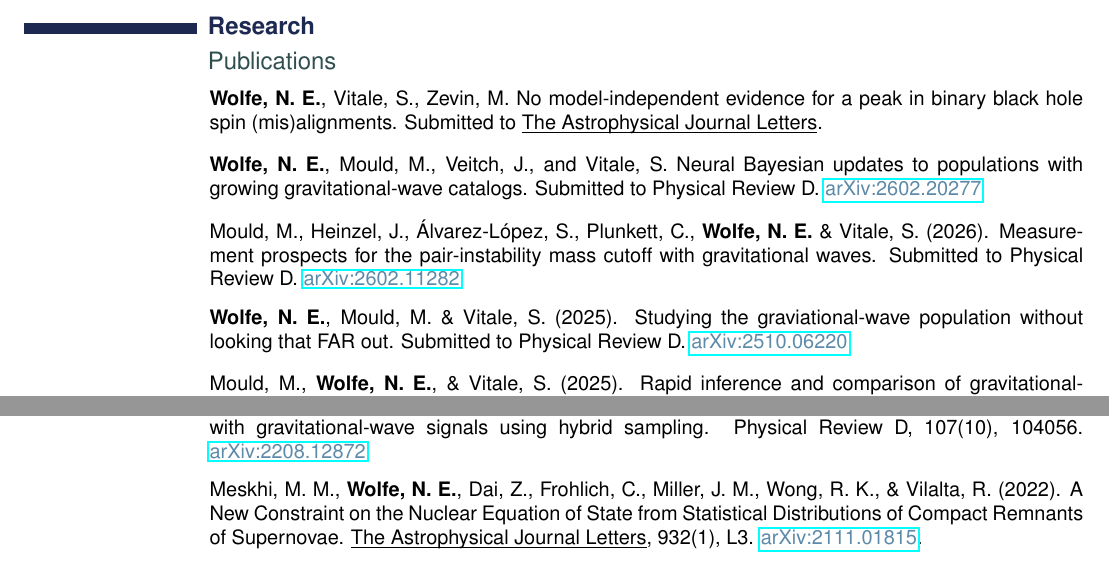
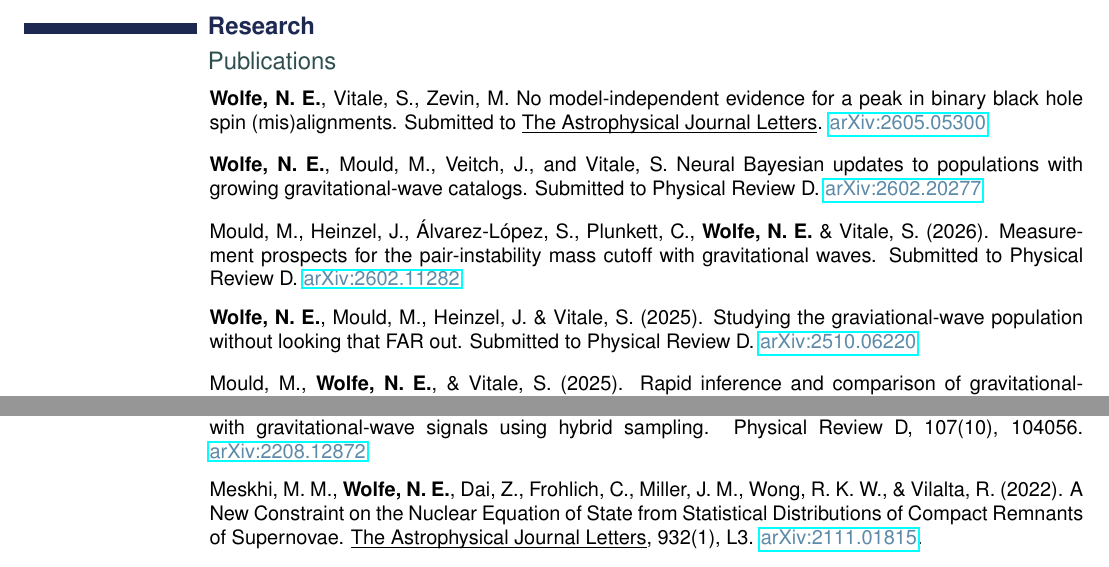
Before and after one commit to noahewolfe/cv-newolfe, a LaTeX document (main.tex, which reads research/publications.tex): two parts of page 1 of 6, joined at a grey line, cut so that both start at the same text. Compiled offline with pdfLaTeX.

Commit message:
update papers/authors/arxiv

```diff
--- a/research/publications.tex
+++ b/research/publications.tex
@@ -1,7 +1,7 @@
 \cvsubtitle{Publications}
 
 \cventrysingle{
-\textbf{Wolfe, N. E.}, Vitale, S., Zevin, M. No model-independent evidence for a peak in binary black hole spin (mis)alignments. Submitted to \underline{\smash{The Astrophysical Journal Letters}}.}{}{}
+\textbf{Wolfe, N. E.}, Vitale, S., Zevin, M. No model-independent evidence for a peak in binary black hole spin (mis)alignments. Submitted to \underline{\smash{The Astrophysical Journal Letters}}. \href{https://arxiv.org/abs/2605.05300}{\color{\tertiarycolor}{}arXiv:2605.05300}}{}{}
 
 \cventrysingle{
 \textbf{Wolfe, N. E.}, Mould, M., Veitch, J., and Vitale, S. Neural Bayesian updates to populations with growing gravitational-wave catalogs. Submitted to Physical Review D. \href{https://arxiv.org/abs/2602.20277}{\color{\tertiarycolor}{}arXiv:2602.20277}}{}{}
@@ -10,7 +10,7 @@
 Mould, M., Heinzel, J., \'{A}lvarez-L\'{o}pez, S., Plunkett, C., \textbf{Wolfe, N. E.} \& Vitale, S. (2026). Measurement prospects for the pair-instability mass cutoff with gravitational waves. Submitted to Physical Review D. \href{https://arxiv.org/abs/2602.11282}{\color{\tertiarycolor}{}arXiv:2602.11282}}{}{}
 
 \cventrysingle{
-\textbf{Wolfe, N. E.}, Mould, M. \& Vitale, S. (2025). Studying the graviational-wave population without looking that FAR out. Submitted to Physical Review D. \href{https://arxiv.org/abs/2510.06220}{\color{\tertiarycolor}{}arXiv:2510.06220}}{}{}
+\textbf{Wolfe, N. E.}, Mould, M., Heinzel, J. \& Vitale, S. (2025). Studying the graviational-wave population without looking that FAR out. Submitted to Physical Review D. \href{https://arxiv.org/abs/2510.06220}{\color{\tertiarycolor}{}arXiv:2510.06220}}{}{}
 
 \cventrysingle{
 Mould, M., \textbf{Wolfe, N. E.}, \& Vitale, S. (2025). Rapid inference and comparison of gravitational-wave population models with neural variational posteriors.
@@ -32,7 +32,7 @@ Physical Review D, 112(6), 063063
 
 \cventrysingle{\textbf{Wolfe, N. E.}, Talbot, C., \& Golomb, J. (2023). Accelerating tests of general relativity with gravitational-wave signals using hybrid sampling. Physical Review D, 107(10), 104056. \href{https://arxiv.org/abs/2208.12872}{\color{\tertiarycolor}{}arXiv:2208.12872}}{}{}
 
-\cventrysingle{Meskhi, M. M., \textbf{Wolfe, N. E.}, Dai, Z., Frohlich, C., Miller, J. M., Wong, R. K., \& Vilalta, R. (2022). A New Constraint on the Nuclear Equation of State from Statistical Distributions of Compact Remnants of Supernovae. \underline{\smash{The Astrophysical Journal Letters}}, 932(1), L3. \href{https://arxiv.org/abs/2111.01815}{\color{\tertiarycolor}{arXiv:2111.01815}}. }{}{}
+\cventrysingle{Meskhi, M. M., \textbf{Wolfe, N. E.}, Dai, Z., Frohlich, C., Miller, J. M., Wong, R. K. W., \& Vilalta, R. (2022). A New Constraint on the Nuclear Equation of State from Statistical Distributions of Compact Remnants of Supernovae. \underline{\smash{The Astrophysical Journal Letters}}, 932(1), L3. \href{https://arxiv.org/abs/2111.01815}{\color{\tertiarycolor}{arXiv:2111.01815}}. }{}{}
 
 \cventrysingle{Ghosh, S., \textbf{Wolfe, N.}, \& Fröhlich, C. (2022). PUSHing Core-collapse Supernovae to Explosions in Spherical Symmetry. V. Equation of State Dependency of Explosion Properties, Nucleosynthesis Yields, and Compact Remnants. The Astrophysical Journal, 929(1), 43. \href{https://arxiv.org/abs/2107.13016}{\color{\tertiarycolor}{}arXiv:2107.13016} }{}{}
 
```
